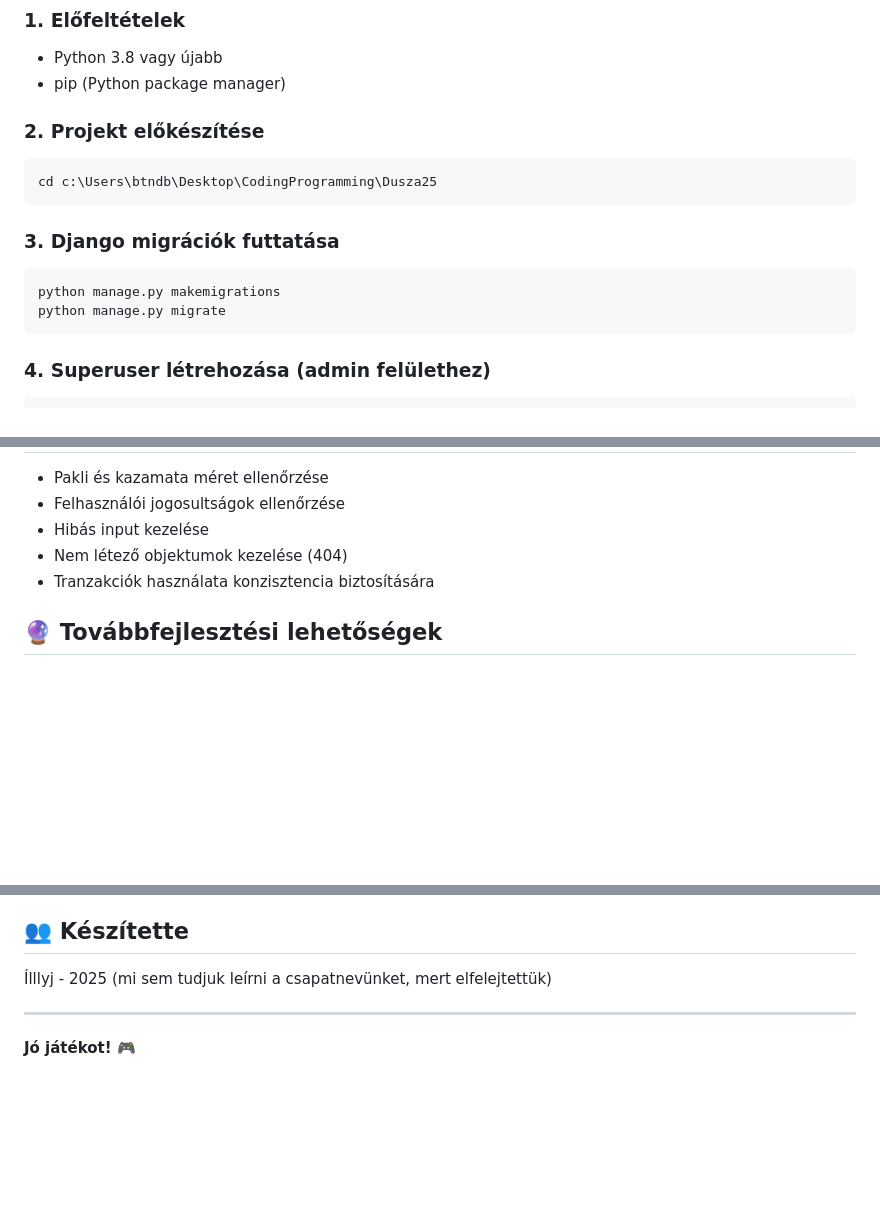
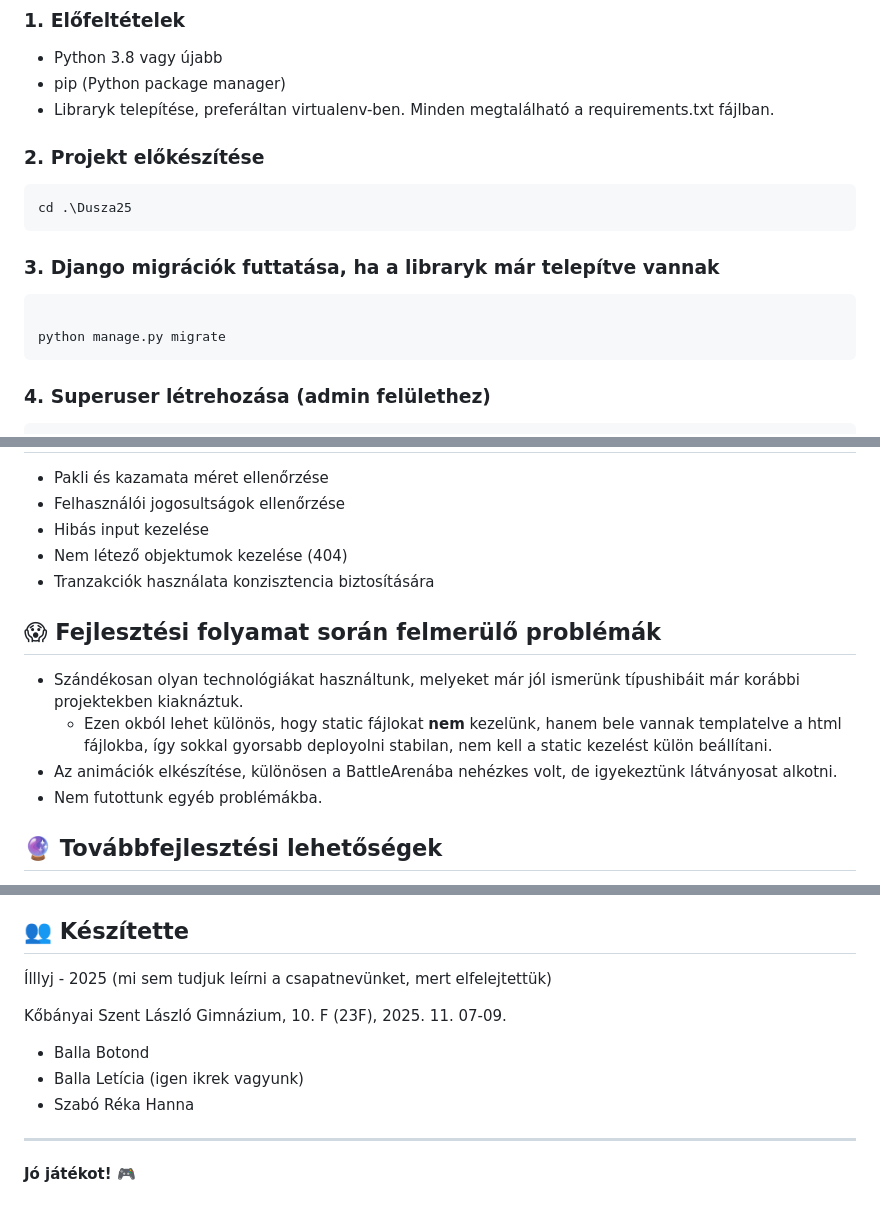
Before and after one commit to PstasDev/Dusza25, a Markdown page: README.md, 3 parts joined by grey strips. GitHub-like rendering; blank space fills up the shorter version.

Commit message:
dokumentacio

````diff
--- a/README.md
+++ b/README.md
@@ -13,17 +13,18 @@ A játékosok saját kártyagyűjteményüket fejlesztik kazamaták ellen vívot
 ### 1. Előfeltételek
 - Python 3.8 vagy újabb
 - pip (Python package manager)
+- Libraryk telepítése, preferáltan virtualenv-ben. Minden megtalálható a requirements.txt fájlban.
 
 ### 2. Projekt előkészítése
 
 ```cmd
-cd c:\Users\btndb\Desktop\CodingProgramming\Dusza25
+cd .\Dusza25
 ```
 
-### 3. Django migrációk futtatása
+### 3. Django migrációk futtatása, ha a libraryk már telepítve vannak
 
 ```cmd
-python manage.py makemigrations
+
 python manage.py migrate
 ```
 
@@ -277,6 +279,13 @@ Nincs, minden feladat követelmény teljesült!
 - Nem létező objektumok kezelése (404)
 - Tranzakciók használata konzisztencia biztosítására
 
+## 😱 Fejlesztési folyamat során felmerülő problémák
+
+- Szándékosan olyan technológiákat használtunk, melyeket már jól ismerünk típushibáit már korábbi projektekben kiaknáztuk.
+    - Ezen okból lehet különös, hogy static fájlokat **nem** kezelünk, hanem bele vannak templatelve a html fájlokba, így sokkal gyorsabb deployolni stabilan, nem kell a static kezelést külön beállítani.
+- Az animációk elkészítése, különösen a BattleArenába nehézkes volt, de igyekeztünk látványosat alkotni.
+- Nem futottunk egyéb problémákba.
+
 ## 🔮 Továbbfejlesztési lehetőségek
 
 1. **Multiplayer mód:** Játékosok egymás ellen
@@ -295,6 +304,12 @@ Nincs, minden feladat követelmény teljesült!
 Ílllyj - 2025
 (mi sem tudjuk leírni a csapatnevünket, mert elfelejtettük)
 
+Kőbányai Szent László Gimnázium, 10. F (23F), 2025. 11. 07-09.
+
+- Balla Botond
+- Balla Letícia (igen ikrek vagyunk)
+- Szabó Réka Hanna
+
 ---
 
 **Jó játékot! 🎮**
````
Also changed, not shown: other parts of README.md (+1 -0 lines).
